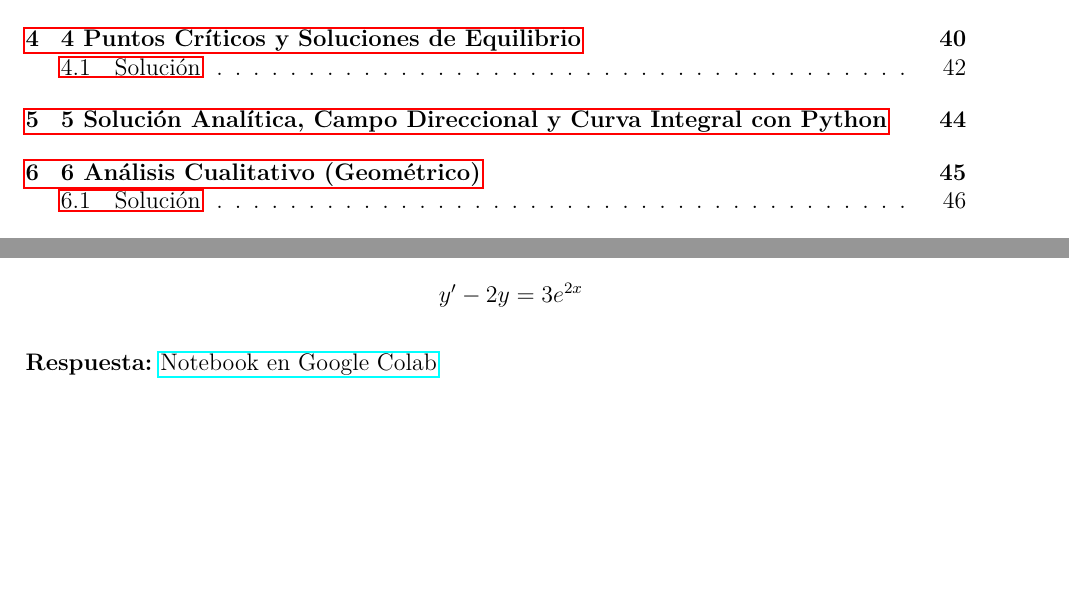
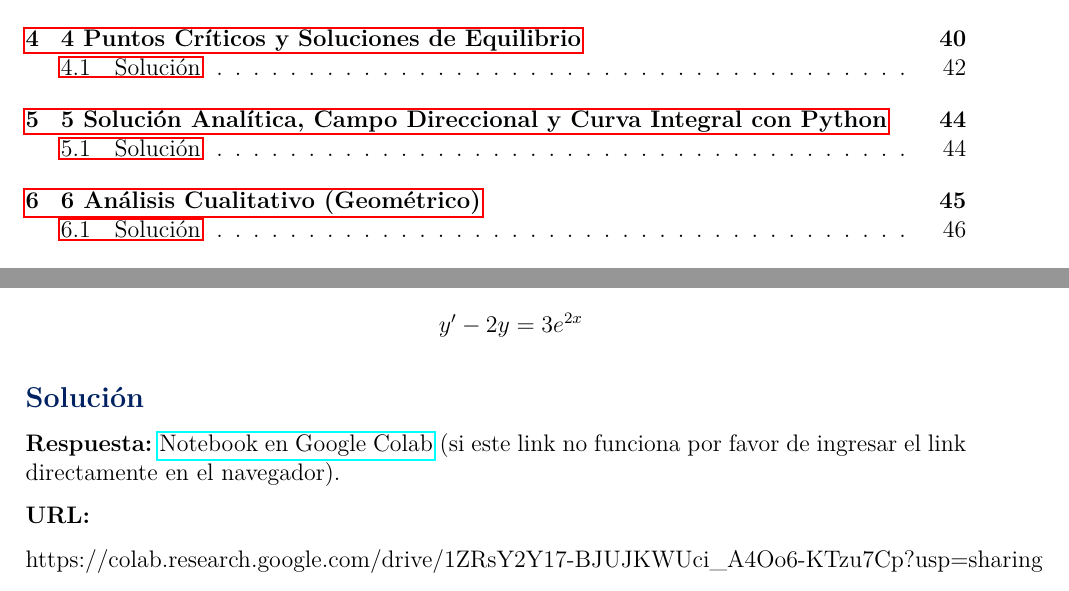
Before and after one commit to TapiaJS/tareas_MATE_IV, a LaTeX problem sheet (tareas/tarea1/docs/main.tex, which reads tareas/tarea1/docs/secciones/05_ejercicio.tex): two parts of pages 2 and 45 of 50, joined at a grey line, cut so that both start at the same text, the shorter picture padded with empty space. Compiled offline with pdfLaTeX.

Commit message:
fix: agrega la URL del link al libro de google colab por si falla el enlace directo

```diff
--- a/tareas/tarea1/docs/secciones/05_ejercicio.tex
+++ b/tareas/tarea1/docs/secciones/05_ejercicio.tex
@@ -42,4 +42,10 @@ de las siguientes EDO:
     \[ y^{\prime}-2y=3e^{2x} \]
 \end{enumerate}
 
-\textbf{Respuesta:} \href{https://colab.research.google.com/drive/1ZRsY2Y17-BJUJKWUci_A4Oo6-KTzu7Cp?usp=sharing}{Notebook en Google Colab}
+\subsection{Solución}
+
+\textbf{Respuesta:} \href{https://colab.research.google.com/drive/1ZRsY2Y17-BJUJKWUci_A4Oo6-KTzu7Cp?usp=sharing}{Notebook en Google Colab} (si este link no funciona por favor de ingresar el link directamente en el navegador).
+
+\textbf{URL:}
+
+https://colab.research.google.com/drive/1ZRsY2Y17-BJUJKWUci\_A4Oo6-KTzu7Cp?usp=sharing
```
Also changed, not shown: 1 other file.
